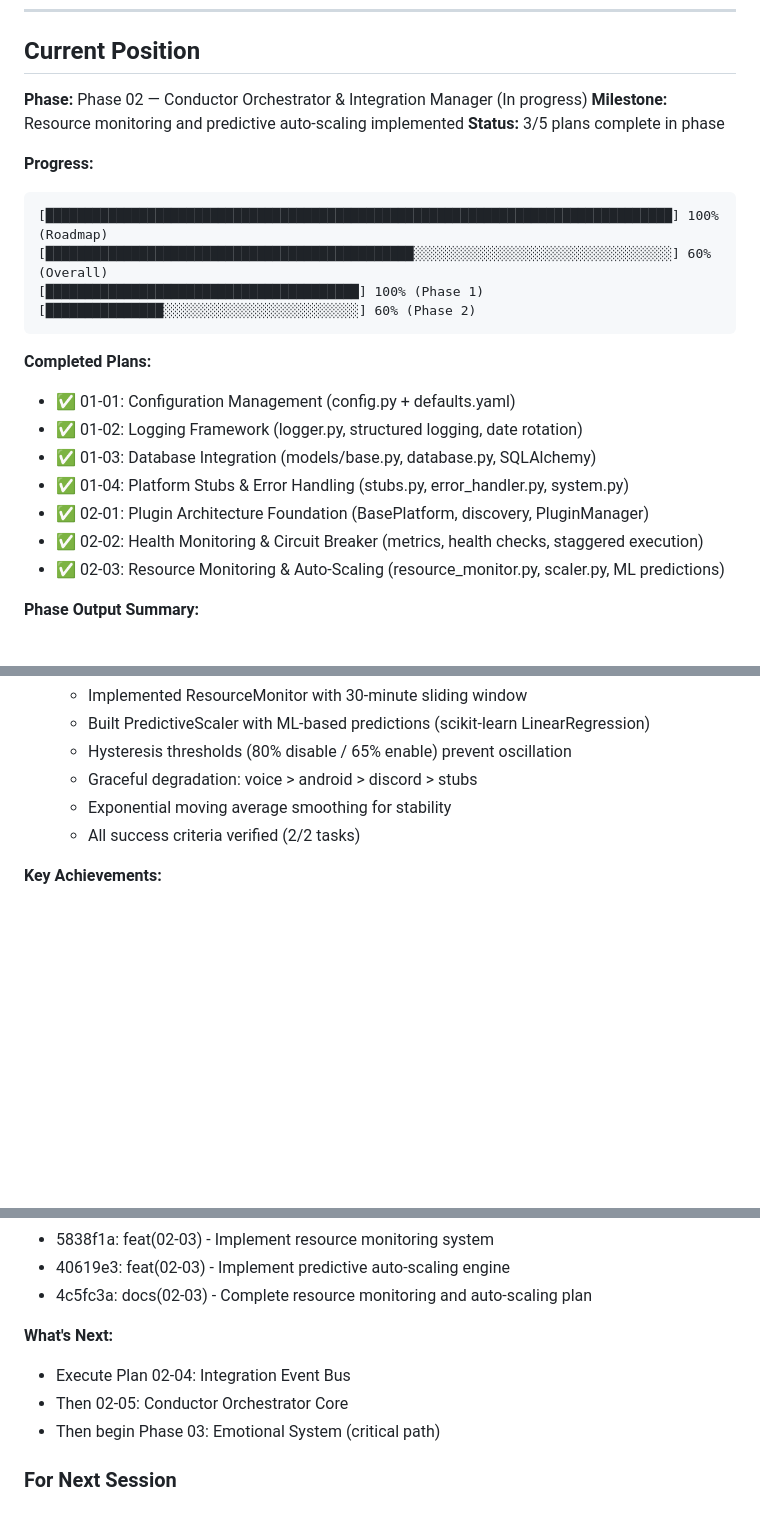
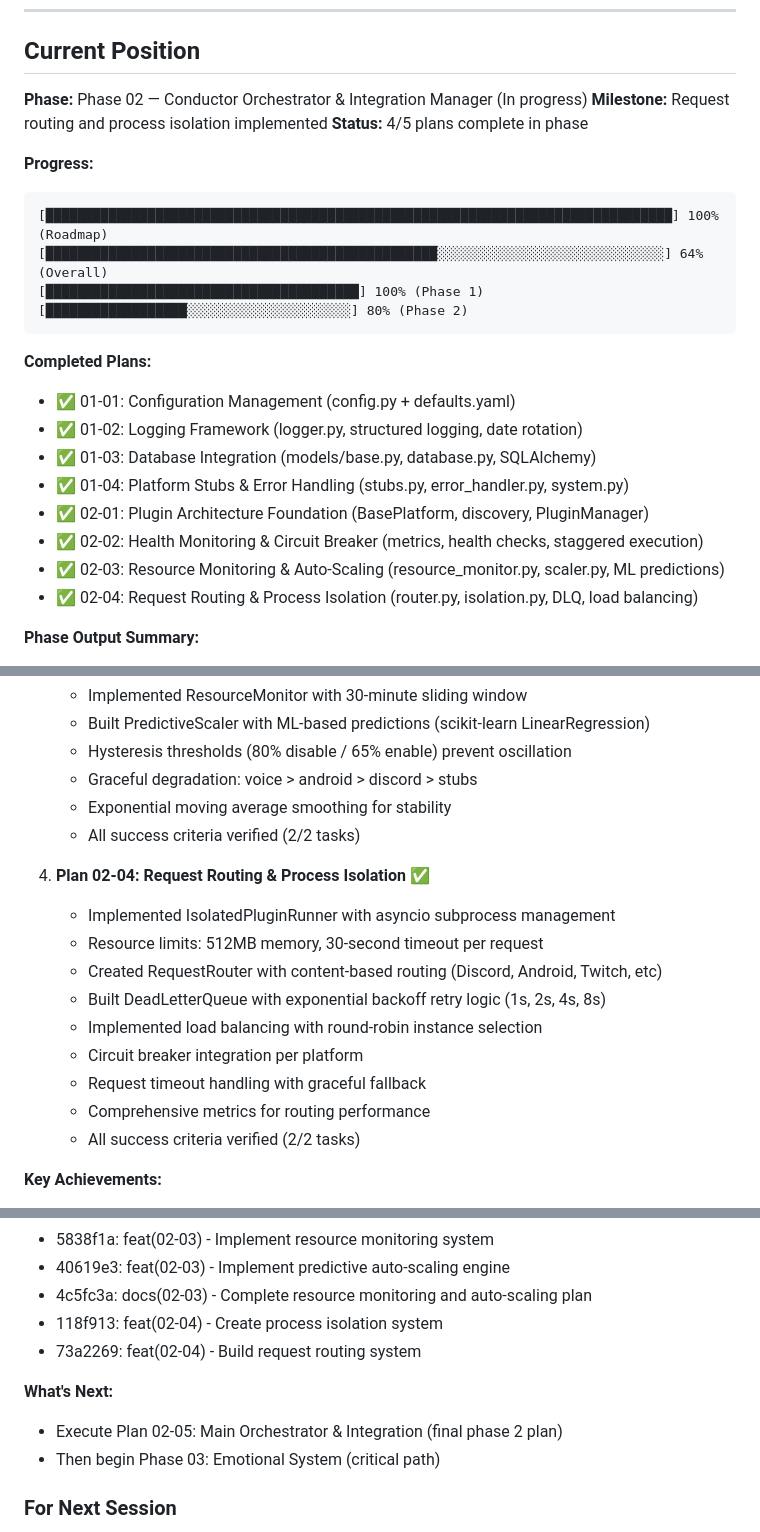
Before and after one commit to MystiaTech/Demi, a Markdown page: .planning/STATE.md, 3 parts joined by grey strips. GitHub-like rendering; blank space fills up the shorter version.

Commit message:
docs(02-04): complete request routing and isolation plan
Tasks completed: 2/2
- Process isolation system with subprocess management
- Request routing with load balancing and dead letter queue

SUMMARY: .planning/phases/02-conductor-orchestrator-integration-manager/02-04-SUMMARY.md
Updated STATE.md with Phase 2 progress (4/5 plans complete)

````diff
--- a/.planning/STATE.md
+++ b/.planning/STATE.md
@@ -26,15 +26,15 @@
 ## Current Position
 
 **Phase:** Phase 02 — Conductor Orchestrator & Integration Manager (In progress)
-**Milestone:** Resource monitoring and predictive auto-scaling implemented
-**Status:** 3/5 plans complete in phase
+**Milestone:** Request routing and process isolation implemented
+**Status:** 4/5 plans complete in phase
 
 **Progress:**
 ```
 [████████████████████████████████████████████████████████████████████████████████] 100% (Roadmap)
-[███████████████████████████████████████████████░░░░░░░░░░░░░░░░░░░░░░░░░░░░░░░░░] 60% (Overall)
+[██████████████████████████████████████████████████░░░░░░░░░░░░░░░░░░░░░░░░░░░░░] 64% (Overall)
 [████████████████████████████████████████] 100% (Phase 1)
-[███████████████░░░░░░░░░░░░░░░░░░░░░░░░░] 60% (Phase 2)
+[██████████████████░░░░░░░░░░░░░░░░░░░░░] 80% (Phase 2)
 ```
 
 **Completed Plans:**
@@ -45,6 +45,7 @@
 - ✅ 02-01: Plugin Architecture Foundation (BasePlatform, discovery, PluginManager)
 - ✅ 02-02: Health Monitoring & Circuit Breaker (metrics, health checks, staggered execution)
 - ✅ 02-03: Resource Monitoring & Auto-Scaling (resource_monitor.py, scaler.py, ML predictions)
+- ✅ 02-04: Request Routing & Process Isolation (router.py, isolation.py, DLQ, load balancing)
 
 **Phase Output Summary:**
 - Configuration system with YAML + environment overrides
@@ -285,6 +286,17 @@
    - Exponential moving average smoothing for stability
    - All success criteria verified (2/2 tasks)
 
+4. **Plan 02-04: Request Routing & Process Isolation** ✅
+   - Implemented IsolatedPluginRunner with asyncio subprocess management
+   - Resource limits: 512MB memory, 30-second timeout per request
+   - Created RequestRouter with content-based routing (Discord, Android, Twitch, etc)
+   - Built DeadLetterQueue with exponential backoff retry logic (1s, 2s, 4s, 8s)
+   - Implemented load balancing with round-robin instance selection
+   - Circuit breaker integration per platform
+   - Request timeout handling with graceful fallback
+   - Comprehensive metrics for routing performance
+   - All success criteria verified (2/2 tasks)
+
 **Key Achievements:**
 - Plugin discovery system working (scans entry points)
 - Health monitoring with circuit breaker protection
@@ -303,10 +315,11 @@
 - 5838f1a: feat(02-03) - Implement resource monitoring system
 - 40619e3: feat(02-03) - Implement predictive auto-scaling engine
 - 4c5fc3a: docs(02-03) - Complete resource monitoring and auto-scaling plan
+- 118f913: feat(02-04) - Create process isolation system
+- 73a2269: feat(02-04) - Build request routing system
 
 **What's Next:**
-- Execute Plan 02-04: Integration Event Bus
-- Then 02-05: Conductor Orchestrator Core
+- Execute Plan 02-05: Main Orchestrator & Integration (final phase 2 plan)
 - Then begin Phase 03: Emotional System (critical path)
 
 ### For Next Session
````
Also changed, not shown: other parts of .planning/STATE.md (+2 -2 lines), 1 other file.
